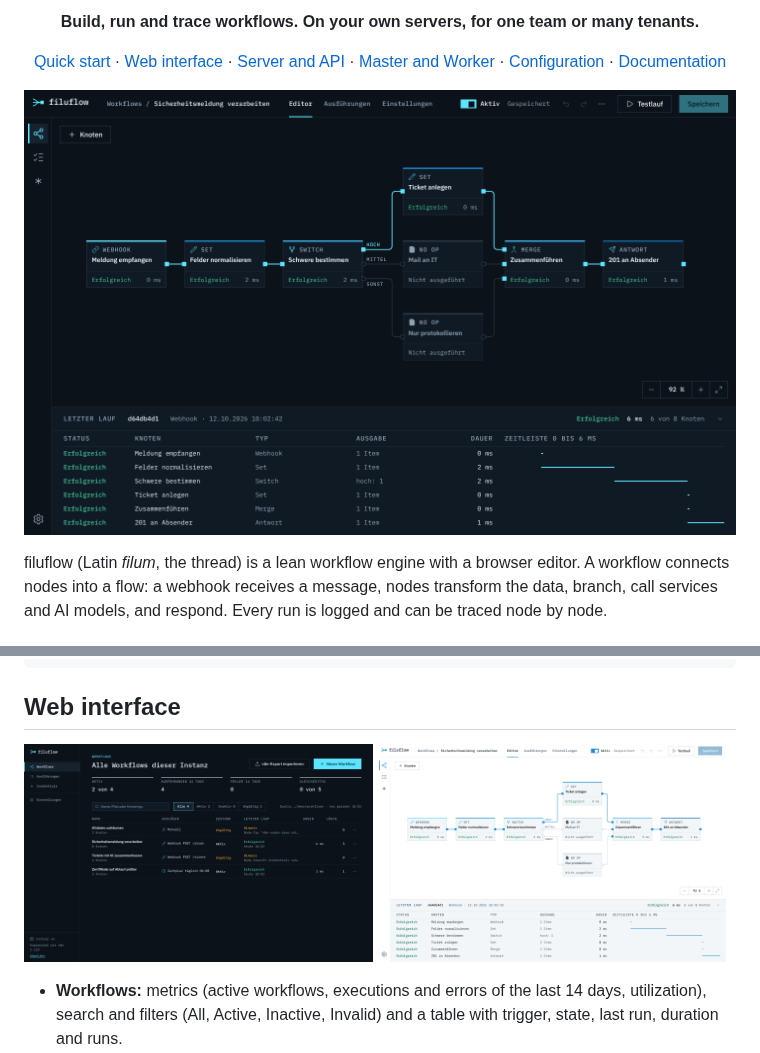
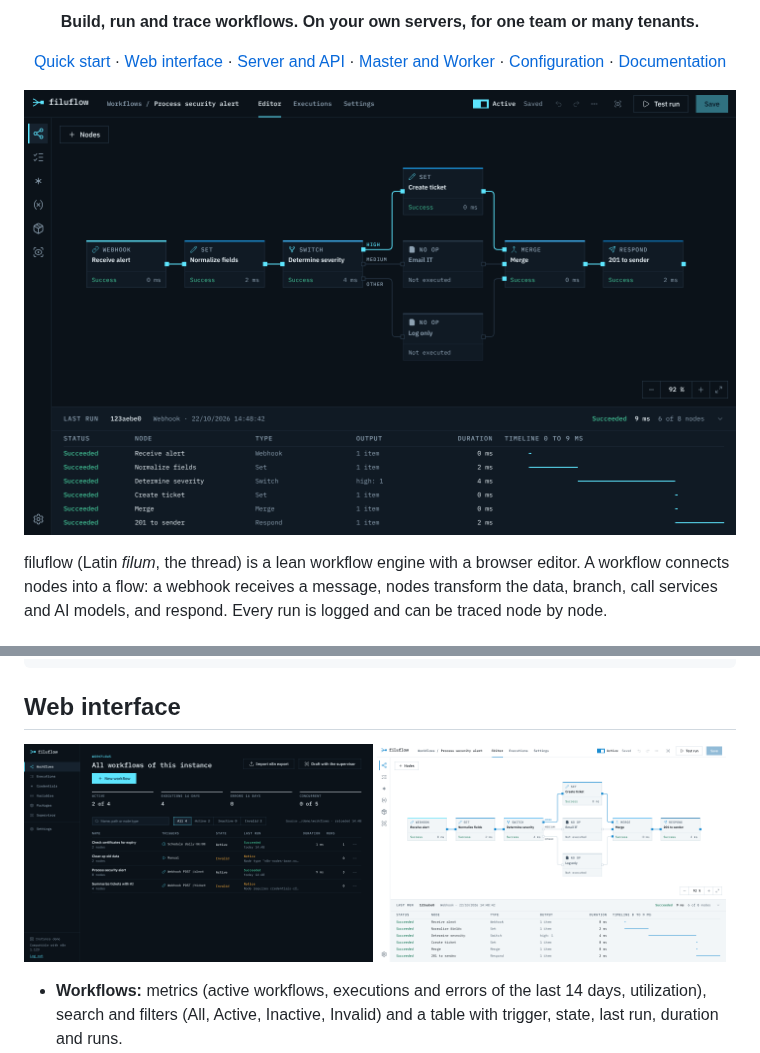
Before and after one commit to mebytede/filuflow, a Markdown page: README.md, 2 parts joined by grey strips. GitHub-like rendering; pictures changed too: docs/assets/editor-hell.png (deleted), docs/assets/editor-light.png (added), docs/assets/editor.png.

Commit message:
Replace README screenshots with the English interface
Co-Authored-By: Claude Opus 5.5 <noreply@anthropic.com>
Claude-Session: https://claude.ai/code/session_01YL7fKSkUdZMfrd9RABiLgv

```diff
--- a/README.md
+++ b/README.md
@@ -63,8 +63,8 @@ FILUFLOW_API_KEY=secret docker compose up -d --build
 ## Web interface
 
 <p>
-  <img src="docs/assets/uebersicht.png" alt="Overview of all workflows" width="49%">
-  <img src="docs/assets/editor-hell.png" alt="Editor in the light color scheme" width="49%">
+  <img src="docs/assets/overview.png" alt="Overview of all workflows" width="49%">
+  <img src="docs/assets/editor-light.png" alt="Editor in the light color scheme" width="49%">
 </p>
 
 - **Workflows:** metrics (active workflows, executions and errors of the last 14 days, utilization), search and filters
```
